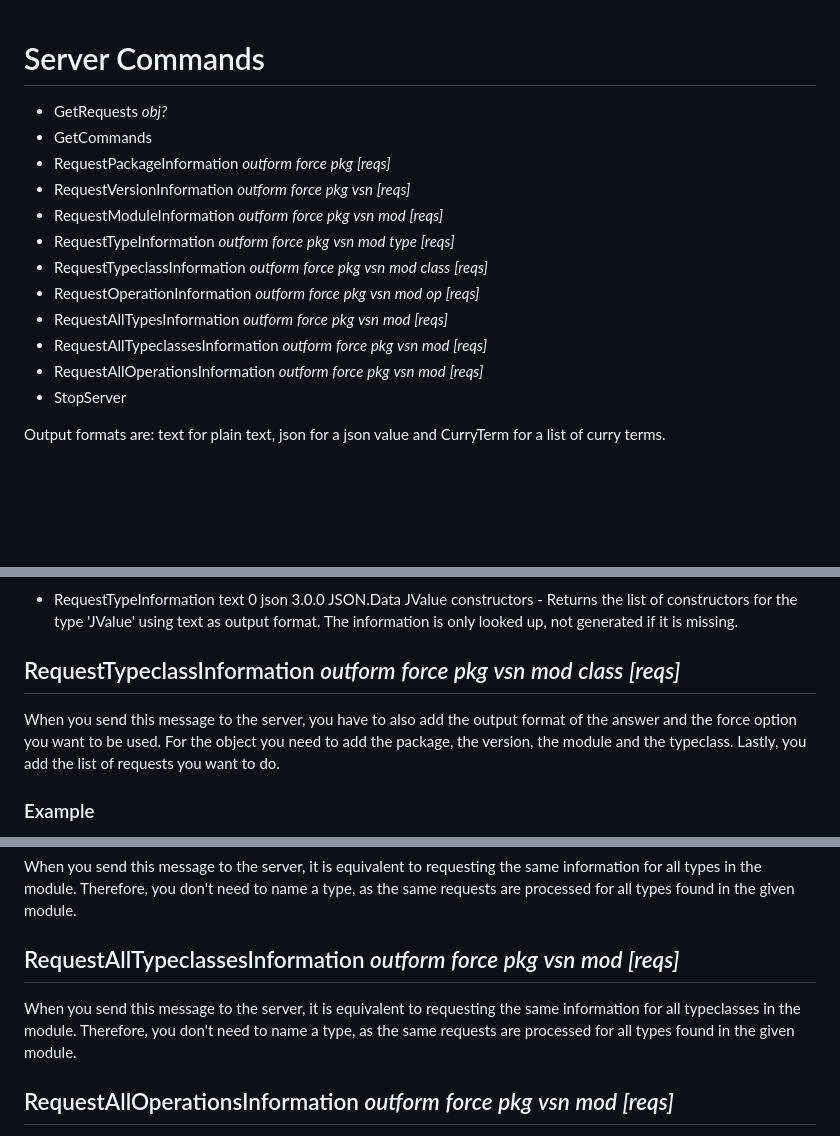
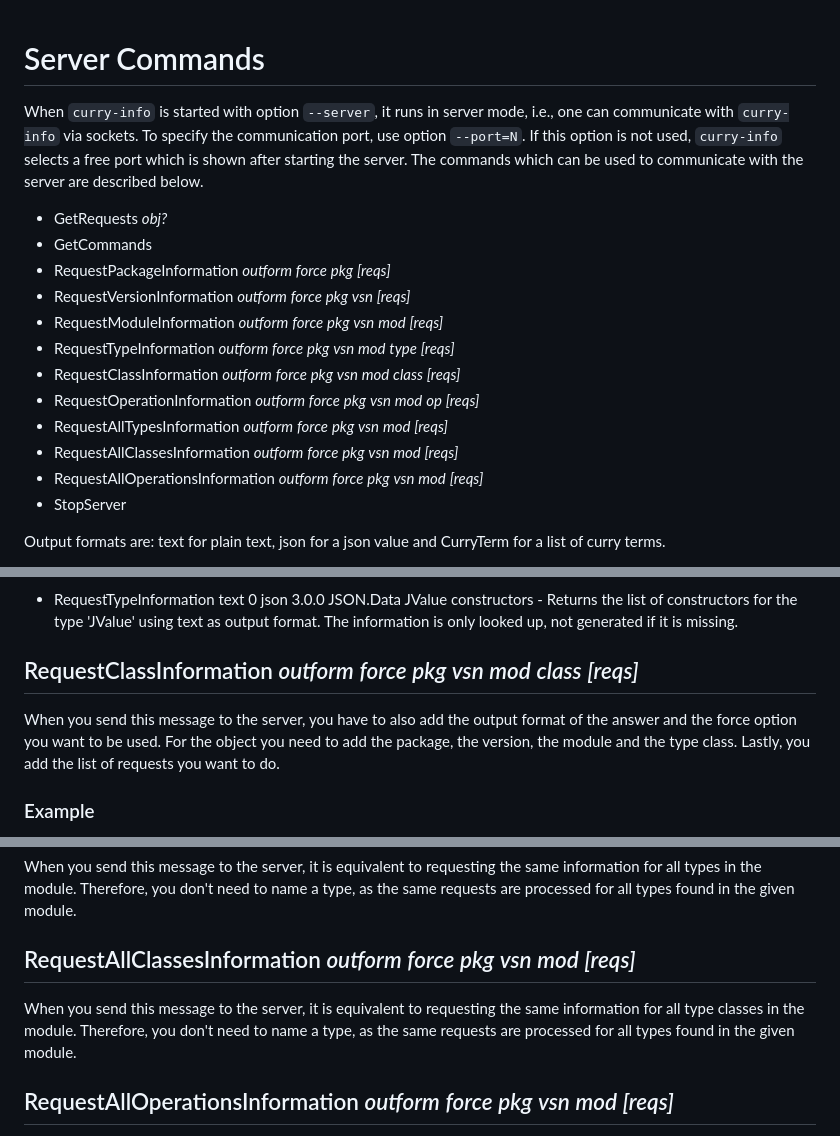
Before and after one commit to curry-language/curry-info-system, a Markdown page: specifications/ServerProtocol.md, 3 parts joined by grey strips. Rendered like a GitHub page; blank space fills up the shorter version.

```diff
--- a/specifications/server_protocol.md
+++ b/specifications/ServerProtocol.md
@@ -1,4 +1,12 @@
 # Server Commands
+
+When `curry-info` is started with option `--server`,
+it runs in server mode, i.e., one can communicate with `curry-info`
+via sockets. To specify the communication port, use option `--port=N`.
+If this option is not used, `curry-info` selects a free port
+which is shown after starting the server.
+The commands which can be used to communicate with the server
+are described below.
 
 * GetRequests *obj?*
 * GetCommands
@@ -6,10 +14,10 @@
 * RequestVersionInformation *outform* *force* *pkg* *vsn* *[reqs]*
 * RequestModuleInformation *outform* *force* *pkg* *vsn* *mod* *[reqs]*
 * RequestTypeInformation *outform* *force* *pkg* *vsn* *mod* *type* *[reqs]*
-* RequestTypeclassInformation *outform* *force* *pkg* *vsn* *mod* *class* *[reqs]*
+* RequestClassInformation *outform* *force* *pkg* *vsn* *mod* *class* *[reqs]*
 * RequestOperationInformation *outform* *force* *pkg* *vsn* *mod* *op* *[reqs]*
 * RequestAllTypesInformation *outform* *force* *pkg* *vsn* *mod* *[reqs]*
-* RequestAllTypeclassesInformation *outform* *force* *pkg* *vsn* *mod* *[reqs]*
+* RequestAllClassesInformation *outform* *force* *pkg* *vsn* *mod* *[reqs]*
 * RequestAllOperationsInformation *outform* *force* *pkg* *vsn* *mod* *[reqs]*
 * StopServer
 
@@ -63,9 +71,9 @@ When you send this message to the server, you have to also add the output format
 
 * RequestTypeInformation text 0 json 3.0.0 JSON.Data JValue constructors    - Returns the list of constructors for the type 'JValue' using text as output format. The information is only looked up, not generated if it is missing.
 
-## RequestTypeclassInformation *outform* *force* *pkg* *vsn* *mod* *class* *[reqs]*
+## RequestClassInformation *outform* *force* *pkg* *vsn* *mod* *class* *[reqs]*
 
-When you send this message to the server, you have to also add the output format of the answer and the force option you want to be used. For the object you need to add the package, the version, the module and the typeclass. Lastly, you add the list of requests you want to do.
+When you send this message to the server, you have to also add the output format of the answer and the force option you want to be used. For the object you need to add the package, the version, the module and the type class. Lastly, you add the list of requests you want to do.
 
 ### Example
 
@@ -83,9 +91,9 @@ When you send this message to the server, you have to also add the output format
 
 When you send this message to the server, it is equivalent to requesting the same information for all types in the module. Therefore, you don't need to name a type, as the same requests are processed for all types found in the given module.
 
-## RequestAllTypeclassesInformation *outform* *force* *pkg* *vsn* *mod* *[reqs]*
+## RequestAllClassesInformation *outform* *force* *pkg* *vsn* *mod* *[reqs]*
 
-When you send this message to the server, it is equivalent to requesting the same information for all typeclasses in the module. Therefore, you don't need to name a type, as the same requests are processed for all types found in the given module.
+When you send this message to the server, it is equivalent to requesting the same information for all type classes in the module. Therefore, you don't need to name a type, as the same requests are processed for all types found in the given module.
 
 ## RequestAllOperationsInformation *outform* *force* *pkg* *vsn* *mod* *[reqs]*
 
```
Also changed, not shown: README.md (+37 -5 lines), specifications/file_structure.md (deleted, +0 -17 lines).
